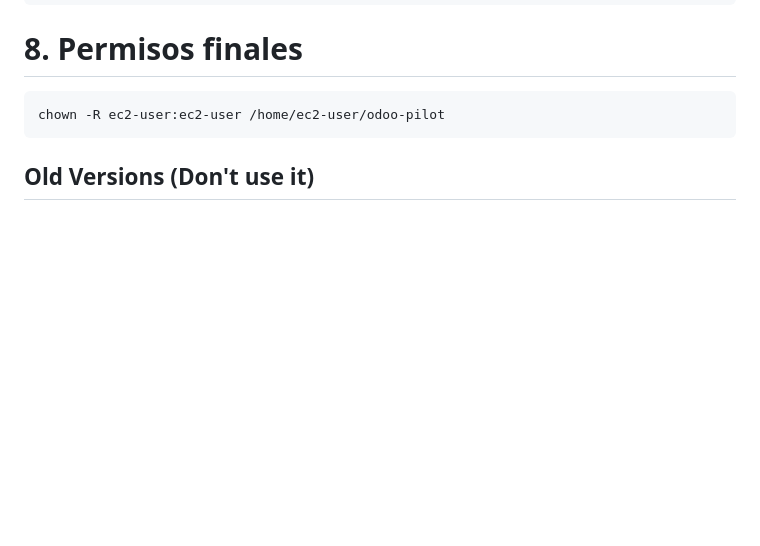
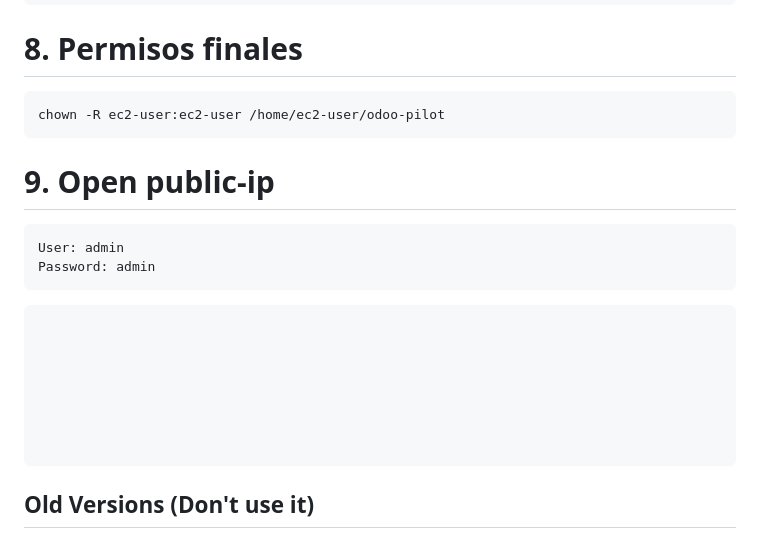
Before and after one commit to santos-pardos/Odoo-DockerCompose, a Markdown page: 03_Vpc_Alb_Ec2_Rds/README.md, the part around the change. Rendered like a GitHub page; blank space fills up the shorter version.

````diff
--- a/03_Vpc_Alb_Ec2_Rds/README.md
+++ b/03_Vpc_Alb_Ec2_Rds/README.md
@@ -90,8 +90,20 @@ docker compose up -d --force-recreate
 ```
 chown -R ec2-user:ec2-user /home/ec2-user/odoo-pilot
 ```
+# 9. Open public-ip
+```
+User: admin
+Password: admin
+```
+```
 
 
+
+
+
+
+
+```
 ## Old Versions (Don't use it)
 
 ## Create EFS (Copy Endpoint, change it twice in the fs-xxxxxxx variable in the user-data file)
````
